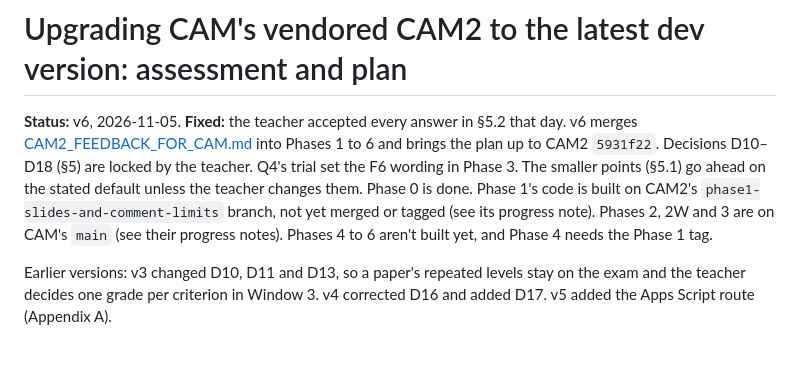
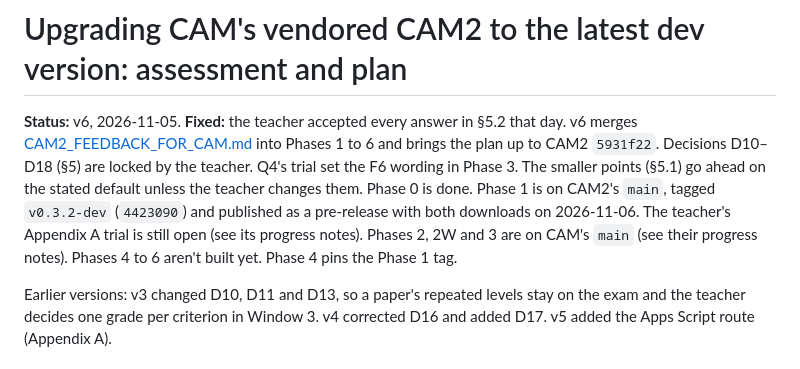
Before and after one commit to iamkifojp/criterion-assessment-metrics, a Markdown page: docs/CAM2_ENGINE_UPGRADE_PLAN.md, the part around one of its changes. GitHub-like rendering.

```diff
--- a/docs/CAM2_ENGINE_UPGRADE_PLAN.md
+++ b/docs/CAM2_ENGINE_UPGRADE_PLAN.md
@@ -5,9 +5,10 @@ v6 merges [CAM2_FEEDBACK_FOR_CAM.md](CAM2_FEEDBACK_FOR_CAM.md) into Phases 1 to
 brings the plan up to CAM2 `5931f22`. Decisions D10–D18 (§5) are locked by the teacher.
 Q4's trial set the F6 wording in Phase 3. The smaller points
 (§5.1) go ahead on the stated default unless the teacher changes them. Phase 0 is done.
-Phase 1's code is built on CAM2's `phase1-slides-and-comment-limits` branch, not yet merged
-or tagged (see its progress note). Phases 2, 2W and 3 are on CAM's `main` (see their progress
-notes). Phases 4 to 6 aren't built yet, and Phase 4 needs the Phase 1 tag.
+Phase 1 is on CAM2's `main`, tagged `v0.3.2-dev` (`4423090`) and published as a pre-release
+with both downloads on 2026-11-06. The teacher's Appendix A trial is still open (see its
+progress notes). Phases 2, 2W and 3 are on CAM's `main` (see their progress
+notes). Phases 4 to 6 aren't built yet. Phase 4 pins the Phase 1 tag.
 
 Earlier versions: v3 changed D10, D11 and D13, so a paper's repeated levels stay on the
 exam and the teacher decides one grade per criterion in Window 3. v4 corrected D16 and
```
Also changed, not shown: other parts of docs/CAM2_ENGINE_UPGRADE_PLAN.md (+46 -12 lines).
